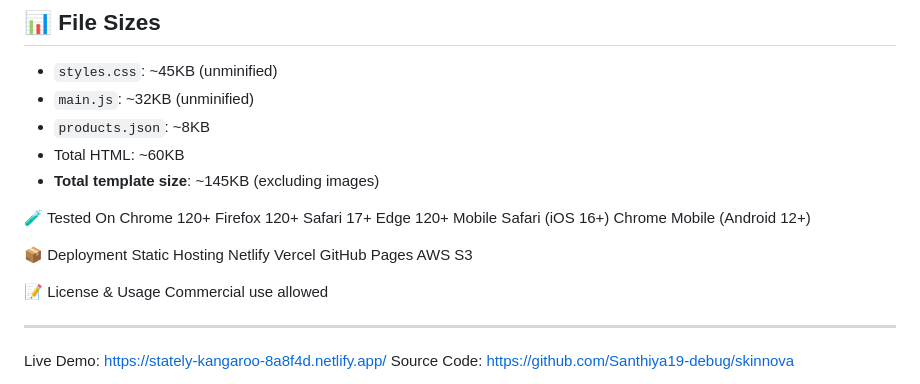
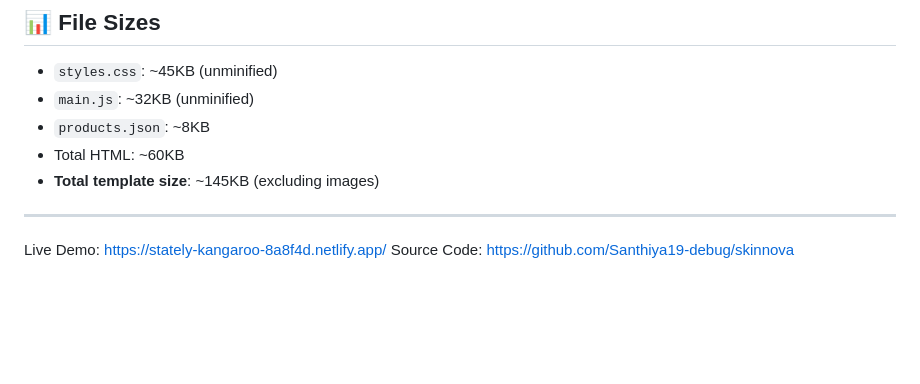
Before and after one commit to Santhiya19-debug/skinnova, a Markdown page: README.md, the part around the change. Drawn GitHub-style; blank space fills up the shorter version.

```diff
--- a/README.md
+++ b/README.md
@@ -288,23 +288,6 @@ Possible additions for extended version:
 - **Total template size**: ~145KB (excluding images)
 
 
-🧪 Tested On
-Chrome 120+
-Firefox 120+
-Safari 17+
-Edge 120+
-Mobile Safari (iOS 16+)
-Chrome Mobile (Android 12+)
-
-📦 Deployment
-Static Hosting
-Netlify
-Vercel
-GitHub Pages
-AWS S3
-
-📝 License & Usage
-Commercial use allowed
 
 ---
 
```
